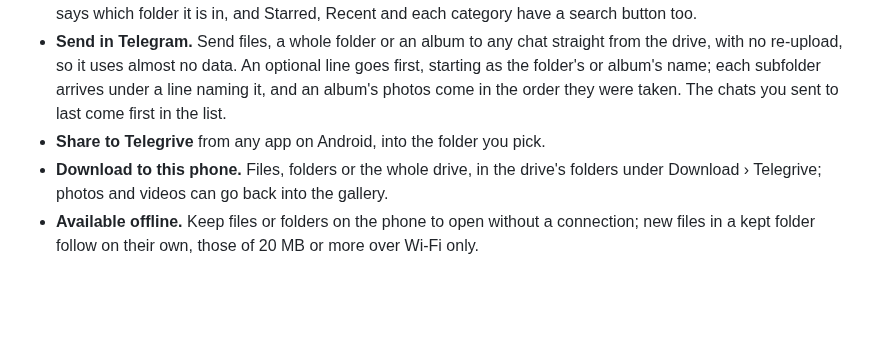
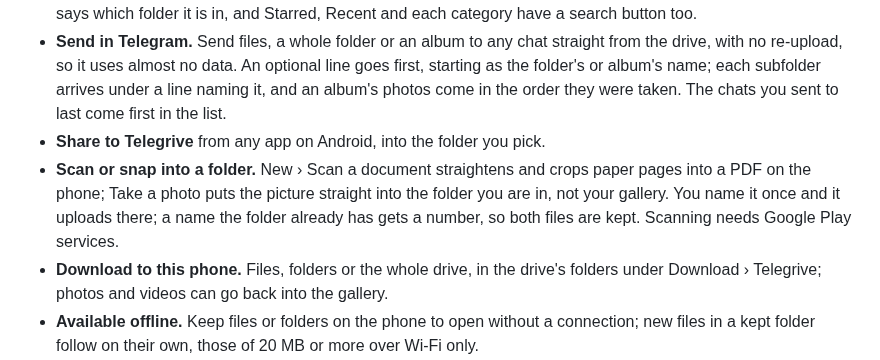
Before and after one commit to daveragos/telegrive, a Markdown page: README.md, the part around the change. Drawn GitHub-style; blank space fills up the shorter version.

```diff
--- a/README.md
+++ b/README.md
@@ -120,6 +120,11 @@ phone number.
   the order they were taken. The chats you sent to last come first in the
   list.
 - **Share to Telegrive** from any app on Android, into the folder you pick.
+- **Scan or snap into a folder.** New › Scan a document straightens and
+  crops paper pages into a PDF on the phone; Take a photo puts the picture
+  straight into the folder you are in, not your gallery. You name it once
+  and it uploads there; a name the folder already has gets a number, so
+  both files are kept. Scanning needs Google Play services.
 - **Download to this phone.** Files, folders or the whole drive, in the
   drive's folders under Download › Telegrive; photos and videos can go back
   into the gallery.
```
Also changed, not shown: tool/screenshots/out/create_sheet.png, 10 other files.
